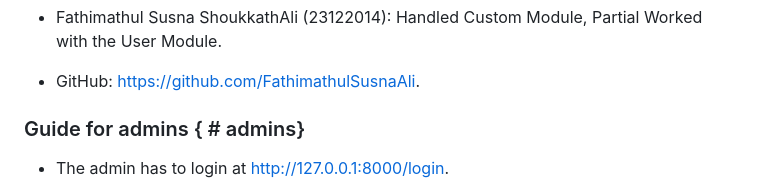
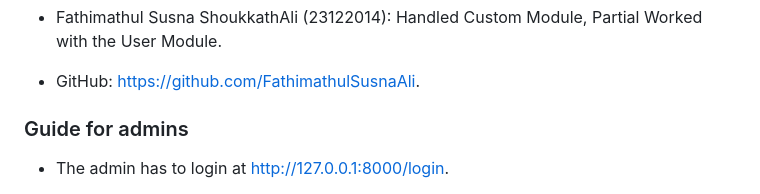
Before and after one commit to jyosnaphilip/hungry-Student, a Markdown page: README.md, the part around the change. Drawn GitHub-style.

Commit message:
Corrections2

```diff
--- a/README.md
+++ b/README.md
@@ -32,7 +32,7 @@ Hungry Student is your campus food savior letting you:
 
 
 
-### Guide for admins  { # admins}
+### Guide for admins
 
 - The admin has to login at http://127.0.0.1:8000/login.
 
```
